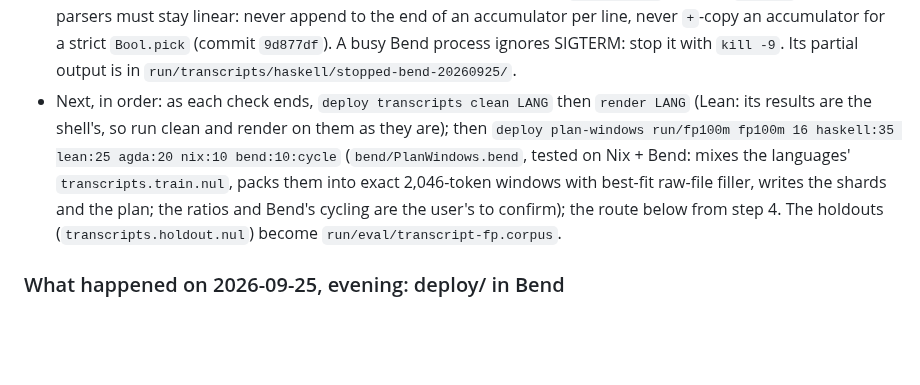
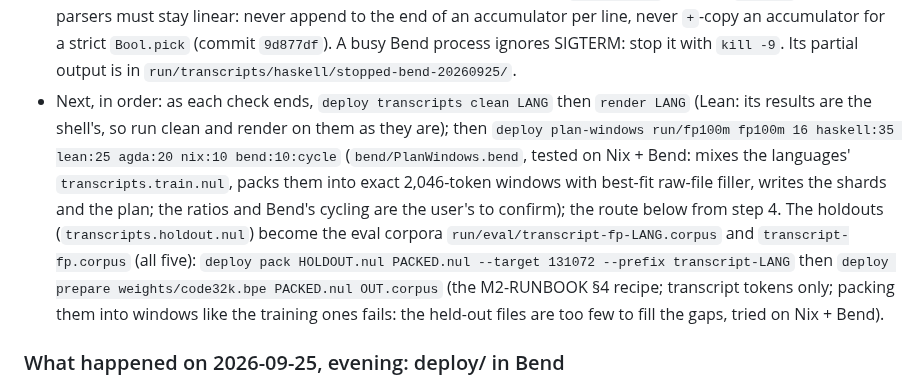
Before and after one commit to hhefesto/ana, a Markdown page: HANDOFF.md, the part around the change. GitHub-like rendering; blank space fills up the shorter version.

Commit message:
HANDOFF: the transcript eval corpora recipe

```diff
--- a/HANDOFF.md
+++ b/HANDOFF.md
@@ -19,7 +19,7 @@ This file holds everything needed to continue this work from another machine and
 - The stopped shell Haskell run's partial parts are in `run/transcripts/haskell/stopped-bash-20260925/` (useless; its keys were wrong).
 - **Decision for the user:** generated API bindings dominate Haskell (stripeapi 2,070 units, amazonka-* up to 2,012 each, jsaddle-dom 1,920). A cap per package keeps 78% at 200, 66% at 100. Pass 1 checks the 200-capped set; the rest (22%, mostly those bindings, whose modules are the slowest to load) is a second pass (`PKG_REST=1 CHECK_PROCS=4 PKG_CAP=200`, into another directory) only if the answer is "uncapped"; a smaller cap can still be applied when mixing.
 - **A Bend process evaluates on one thread.** `IO.fork` gives concurrency for effects (a compiler run, a file read), not for pure work: all forked tasks' parsing runs on the main thread. The first 10-worker Haskell run (18:46–20:35) stalled on it: 7 of 10 workers waited on the one busy evaluator, 1.2k records in 100 minutes, the largest (generated) packages first. Parse-heavy drivers fan out as processes: `CHECK_PROCS` (commit `f5b65f5`), and their parsers must stay linear: never append to the end of an accumulator per line, never `+`-copy an accumulator for a strict `Bool.pick` (commit `9d877df`). A busy Bend process ignores SIGTERM: stop it with `kill -9`. Its partial output is in `run/transcripts/haskell/stopped-bend-20260925/`.
-- Next, in order: as each check ends, `deploy transcripts clean LANG` then `render LANG` (Lean: its results are the shell's, so run clean and render on them as they are); then `deploy plan-windows run/fp100m fp100m 16 haskell:35 lean:25 agda:20 nix:10 bend:10:cycle` (`bend/PlanWindows.bend`, tested on Nix + Bend: mixes the languages' `transcripts.train.nul`, packs them into exact 2,046-token windows with best-fit raw-file filler, writes the shards and the plan; the ratios and Bend's cycling are the user's to confirm); the route below from step 4. The holdouts (`transcripts.holdout.nul`) become `run/eval/transcript-fp.corpus`.
+- Next, in order: as each check ends, `deploy transcripts clean LANG` then `render LANG` (Lean: its results are the shell's, so run clean and render on them as they are); then `deploy plan-windows run/fp100m fp100m 16 haskell:35 lean:25 agda:20 nix:10 bend:10:cycle` (`bend/PlanWindows.bend`, tested on Nix + Bend: mixes the languages' `transcripts.train.nul`, packs them into exact 2,046-token windows with best-fit raw-file filler, writes the shards and the plan; the ratios and Bend's cycling are the user's to confirm); the route below from step 4. The holdouts (`transcripts.holdout.nul`) become the eval corpora `run/eval/transcript-fp-LANG.corpus` and `transcript-fp.corpus` (all five): `deploy pack HOLDOUT.nul PACKED.nul --target 131072 --prefix transcript-LANG` then `deploy prepare weights/code32k.bpe PACKED.nul OUT.corpus` (the M2-RUNBOOK §4 recipe; transcript tokens only; packing them into windows like the training ones fails: the held-out files are too few to fill the gaps, tried on Nix + Bend).
 
 ### What happened on 2026-09-25, evening: deploy/ in Bend
 
```
